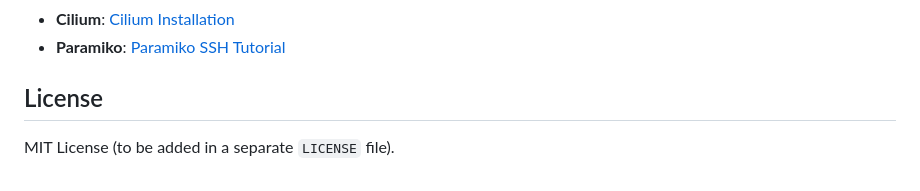
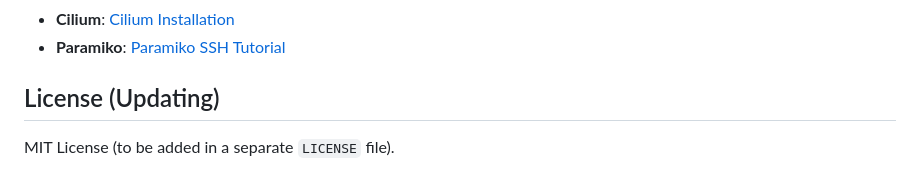
Before and after one commit to brewfun/toolsauto, a Markdown page: README.md, the part around the change. Rendered like a GitHub page.

Commit message:
Update license section header in README.md for clarity

```diff
--- a/README.md
+++ b/README.md
@@ -191,6 +191,6 @@ pytest tests/
 - **Cilium**: [Cilium Installation](https://docs.cilium.io/en/stable/gettingstarted/k8s-install-default/)
 - **Paramiko**: [Paramiko SSH Tutorial](http://docs.paramiko.org/en/stable/)
 
-## License
+## License (Updating)
 
 MIT License (to be added in a separate `LICENSE` file).
```
